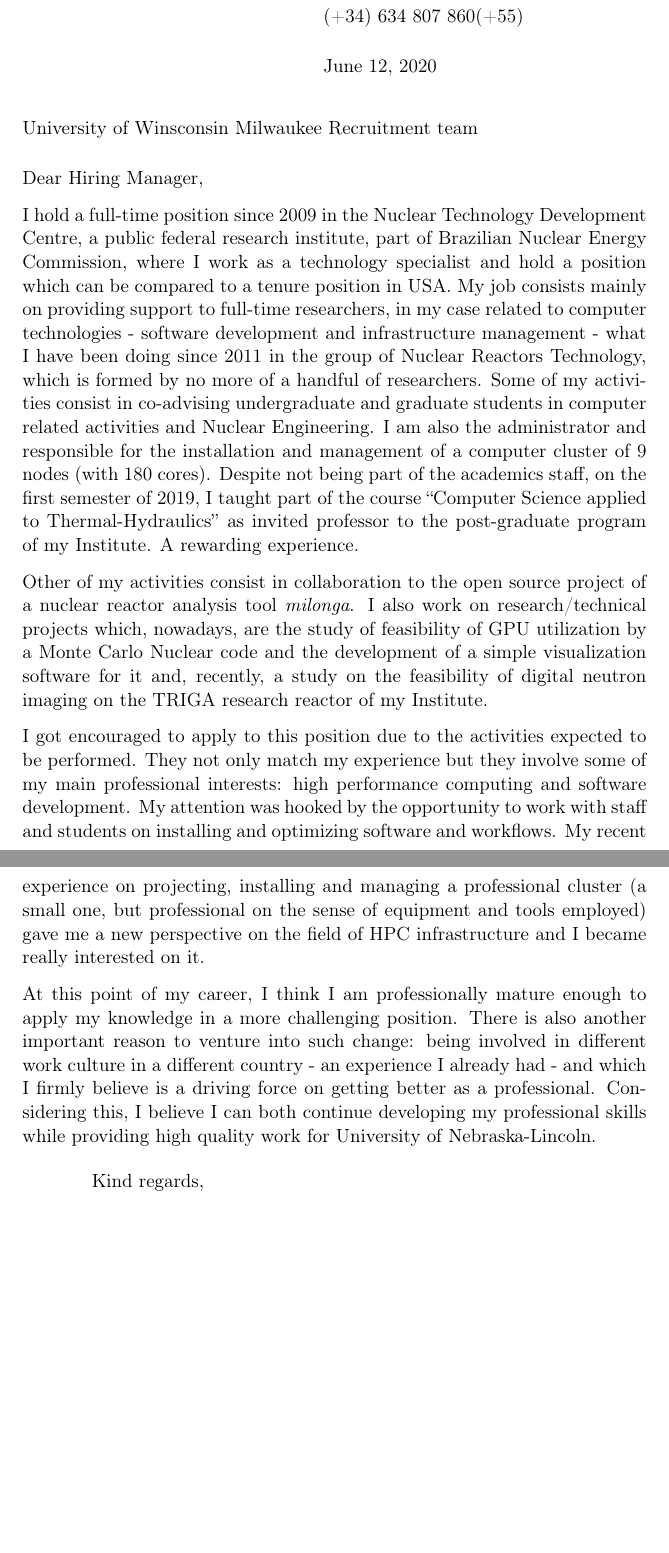
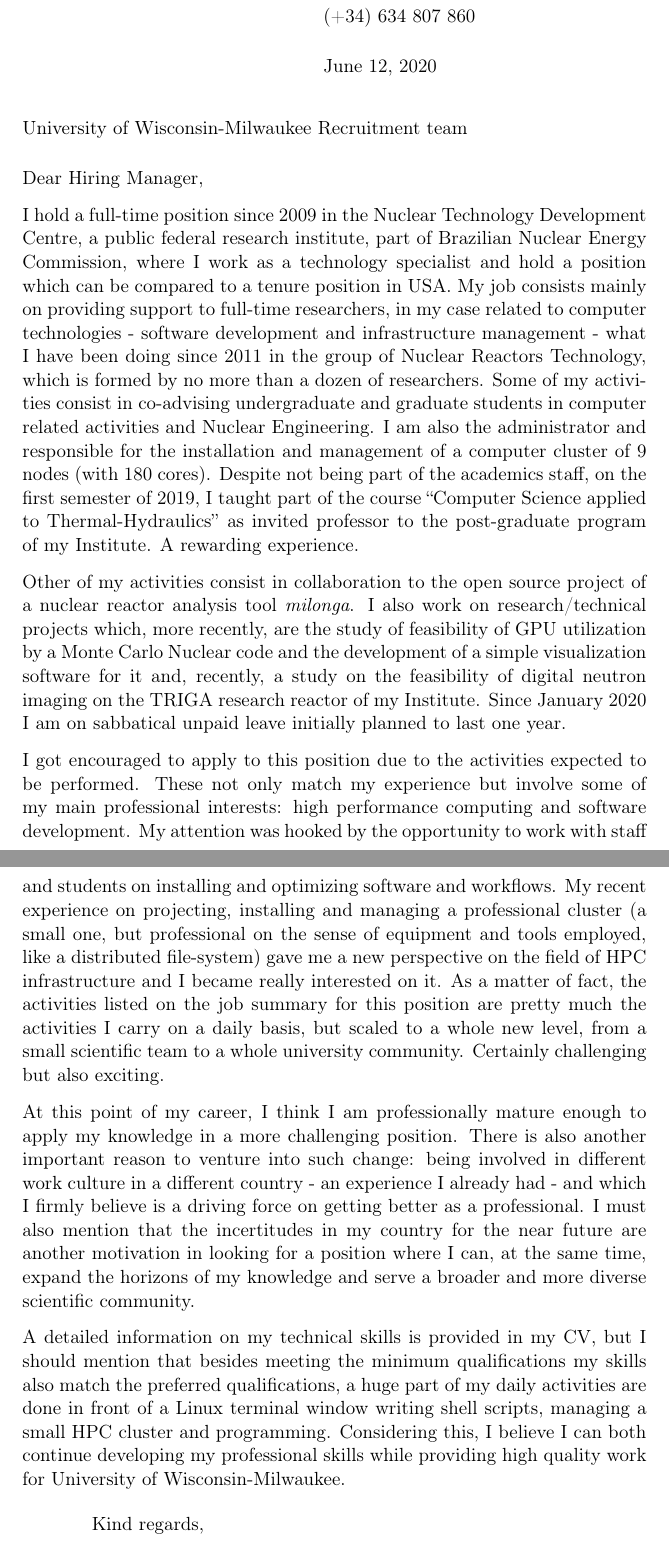
Before and after one commit to vitorvas/cv, a LaTeX letter (cletter-uwmil.tex): two parts of pages 1 and 2 of 2, joined at a grey line, cut so that both start at the same text, the shorter picture padded with empty space. Compiled offline with pdfLaTeX.

Commit message:
Correção na carta uwmil. Adicionado personal statement basel.

```diff
--- a/cletter-uwmil.tex
+++ b/cletter-uwmil.tex
@@ -8,14 +8,14 @@
 %\usepackage[portuguese]{babel}
 
 \signature{Vitor Vasconcelos Araújo Silva}
-\address{Calle San Clemente 1, Piso 9, Puerta 4\\ Santa Cruz de Tenerife\\ 30008, SPAIN \\ vitors@cdtn.br \\ (+34) 634 807 860(+55)}
+\address{Calle San Clemente 1, Piso 9, Puerta 4\\ Santa Cruz de Tenerife\\ 30008, SPAIN \\ vitors@cdtn.br \\ (+34) 634 807 860}
 
 % Acertar fechamento e assinatura para a esquerda
 \longindentation=40pt
 
 \begin{document}
 
-\begin{letter}{University of Winsconsin Milwaukee Recruitment team}
+\begin{letter}{University of Wisconsin-Milwaukee Recruitment team}
 
   \opening{Dear Hiring Manager,}
 
@@ -24,7 +24,7 @@
   specialist and hold a position which can be compared to a tenure position in USA. My job consists mainly on
   providing support to full-time researchers, in my case
   related to computer technologies - software development and infrastructure management - what I have been
-  doing since 2011 in the group of Nuclear Reactors Technology, which is formed by no more of a handful of researchers.
+  doing since 2011 in the group of Nuclear Reactors Technology, which is formed by no more than a dozen of researchers.
   Some of my activities consist in co-advising undergraduate and graduate students in computer related
   activities and Nuclear Engineering. I am also the administrator and responsible for the installation and management of a
   computer cluster of 9 nodes (with 180 cores). Despite not being part of the academics staff, on the first semester of 2019,
@@ -33,24 +33,27 @@
 
   Other of my activities consist in collaboration
   to the open source project of a nuclear reactor
-  analysis tool \textit{milonga}. I also work on research/technical projects which, nowadays, are the study of
+  analysis tool \textit{milonga}. I also work on research/technical projects which, more recently, are the study of
   feasibility of GPU utilization by a Monte Carlo Nuclear code and the development of
   a simple visualization software for it and, recently, a study on the feasibility of digital neutron imaging on
-  the TRIGA research reactor of my Institute.
+  the TRIGA research reactor of my Institute. Since January 2020 I am on sabbatical unpaid leave initially planned
+  to last one year.
 
-  I got encouraged to apply to this position due to the activities expected to be performed. They not only
-  match my experience but they involve some of my main professional interests: high performance computing and
+  I got encouraged to apply to this position due to the activities expected to be performed. These not only
+  match my experience but involve some of my main professional interests: high performance computing and
   software development. My attention was hooked by the opportunity to work with staff and students on installing
   and optimizing software and workflows. %I know that software development is only a complementary task on the
   %duties of this position.
   My recent experience on projecting, installing and managing a professional
-  cluster (a small one, but professional on the sense of equipment and tools employed) gave me a new perspective
-  on the field of HPC infrastructure and I became really interested on it.
+  cluster (a small one, but professional on the sense of equipment and tools employed, like a distributed file-system)
+  gave me a new perspective on the field of HPC infrastructure and I became really interested on it. As a matter of fact, the activities listed on the job summary for this position are pretty much the activities I carry on a daily basis, but scaled to a whole new level, from a small scientific team to a whole university community. Certainly challenging but also exciting.
 
   At this point of my career, I think I am professionally mature enough to apply my knowledge in a more
   challenging position. There is also another important reason to venture into such change: being involved in different
   work culture in a different country - an experience I already had - and which I firmly believe is a driving force
-  on getting better as a professional.
+  on getting better as a professional. I must also mention that the incertitudes in my country for the near future are another motivation in looking for a position where I can, at the same time, expand the horizons of my knowledge and serve a broader and more diverse scientific community.
+
+  A detailed information on my technical skills is provided in my CV, but I should mention that besides meeting the minimum qualifications my skills also match the preferred qualifications, a huge part of my daily activities are done in front of a Linux terminal window writing shell scripts, managing a small HPC cluster and programming.
 %  I believe it is worth mentioning I am entitled to ask for a non-payed leave lasting for a maximum of three years,
 %  which I intend to use
   %I am reaching a point professionaly where I have not much time left to try
@@ -58,7 +61,7 @@
 %  It is common in my current institute to have people losing their enthusiasm due to the lack of
 %  poor value given by the superior instances of the government to research activities in the nuclear field.
   Considering this, I believe I can both continue developing my professional skills while providing high quality work
-  for University of Nebraska-Lincoln.
+  for University of Wisconsin-Milwaukee.
 
   \closing{Kind regards,}
 
```
Also changed, not shown: pers-stat-basel.tex (+1 -1 lines).
